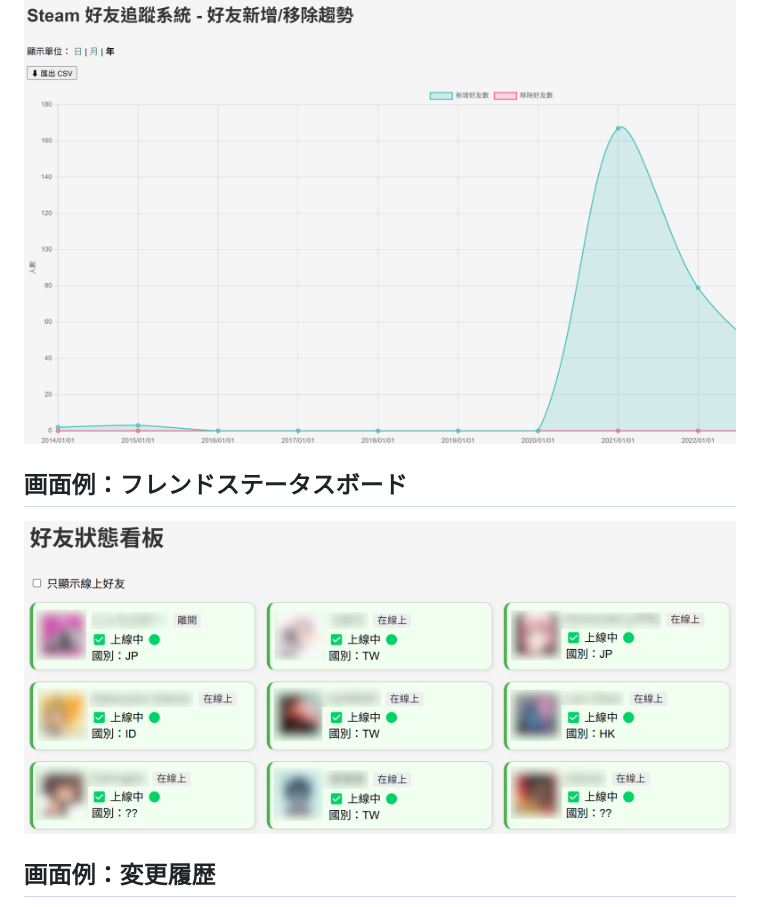
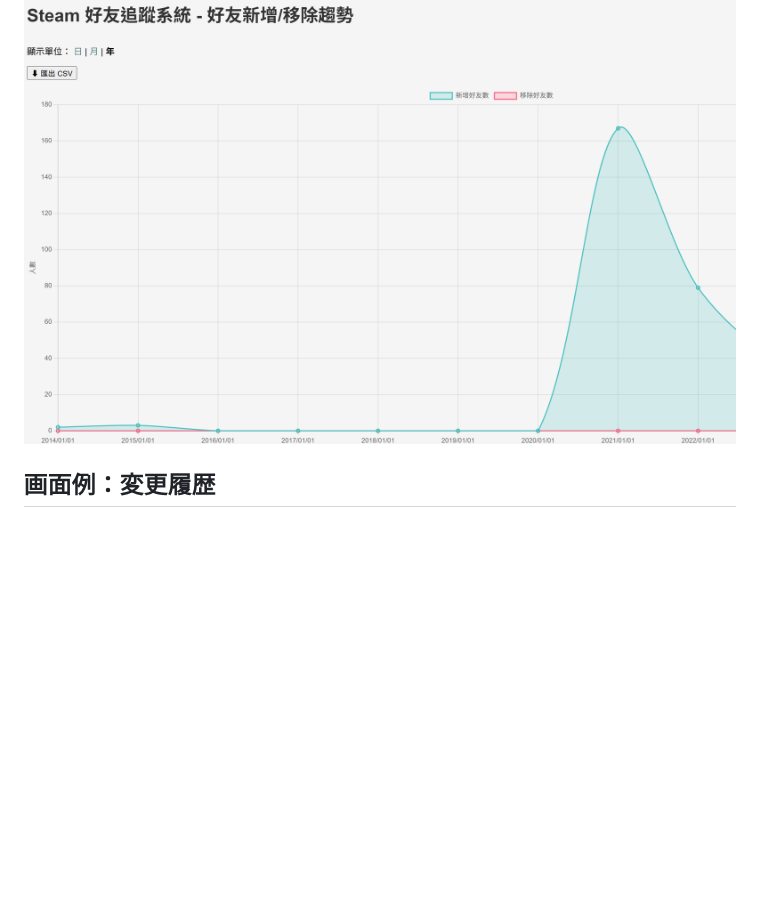
Before and after one commit to bbfox0703/steam-friend-history, a Markdown page: docs/ja/README.md, the part around the change. GitHub-like rendering; blank space fills up the shorter version.

```diff
--- a/docs/ja/README.md
+++ b/docs/ja/README.md
@@ -55,8 +55,6 @@ Raspberry Pi 5 または Linux 仮想マシン上で動作する、軽量な Ste
 ![国別分析](./../country.png)
 ## 画面例：フレンドトレンド
 ![フレンドトレンド](./../trend.png)
-## 画面例：フレンドステータスボード
-![フレンドステータスボード](./../status_board.png)
 ## 画面例：変更履歴
 相手が何度名前を変えても、誰か一目で分かる
 ![変更履歴](./../history.png)
```
